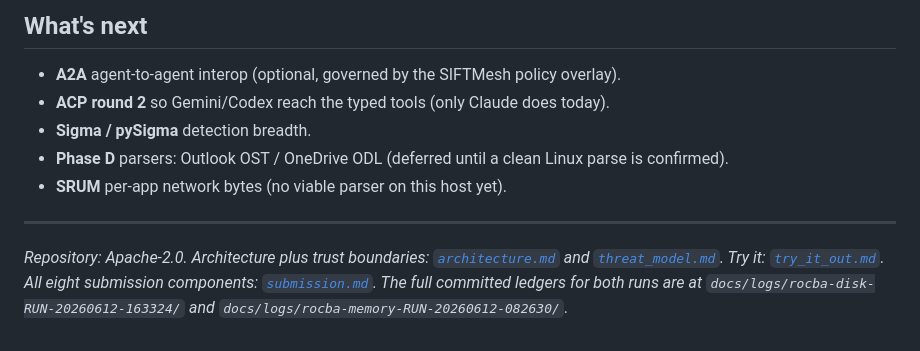
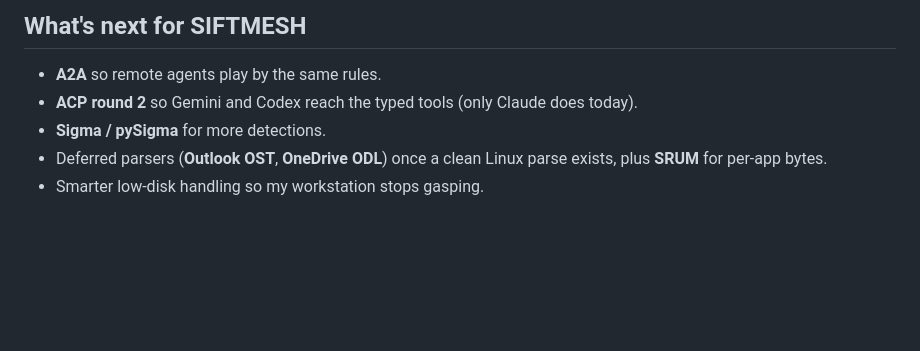
Before and after one commit to aryanbuilds/Project_SIFTAMESS, a Markdown page: docs/project_story.md, the part around one of its changes. Drawn GitHub-style; blank space fills up the shorter version.

```diff
--- a/docs/project_story.md
+++ b/docs/project_story.md
@@ -69,15 +49,8 @@ arbitrary code. The key design decisions and tradeoffs:
 
-## What's next
+## What's next for SIFTMESH
 
-- **A2A** agent-to-agent interop (optional, governed by the SIFTMesh policy overlay).
-- **ACP round 2** so Gemini/Codex reach the typed tools (only Claude does today).
-- **Sigma / pySigma** detection breadth.
-- **Phase D** parsers: Outlook OST / OneDrive ODL (deferred until a clean Linux parse is confirmed).
-- **SRUM** per-app network bytes (no viable parser on this host yet).
-
----
-
-*Repository: Apache-2.0. Architecture plus trust boundaries: [`architecture.md`](architecture.md) and
-[`threat_model.md`](threat_model.md). Try it: [`try_it_out.md`](try_it_out.md). All eight submission
-components: [`submission.md`](submission.md). The full committed ledgers for both runs are at
-`docs/logs/rocba-disk-RUN-20260612-163324/` and `docs/logs/rocba-memory-RUN-20260612-082630/`.*
+- **A2A** so remote agents play by the same rules.
+- **ACP round 2** so Gemini and Codex reach the typed tools (only Claude does today).
+- **Sigma / pySigma** for more detections.
+- Deferred parsers (**Outlook OST**, **OneDrive ODL**) once a clean Linux parse exists, plus **SRUM** for per-app bytes.
+- Smarter low-disk handling so my workstation stops gasping.
```
Also changed, not shown: other parts of docs/project_story.md (+35 -55 lines).
